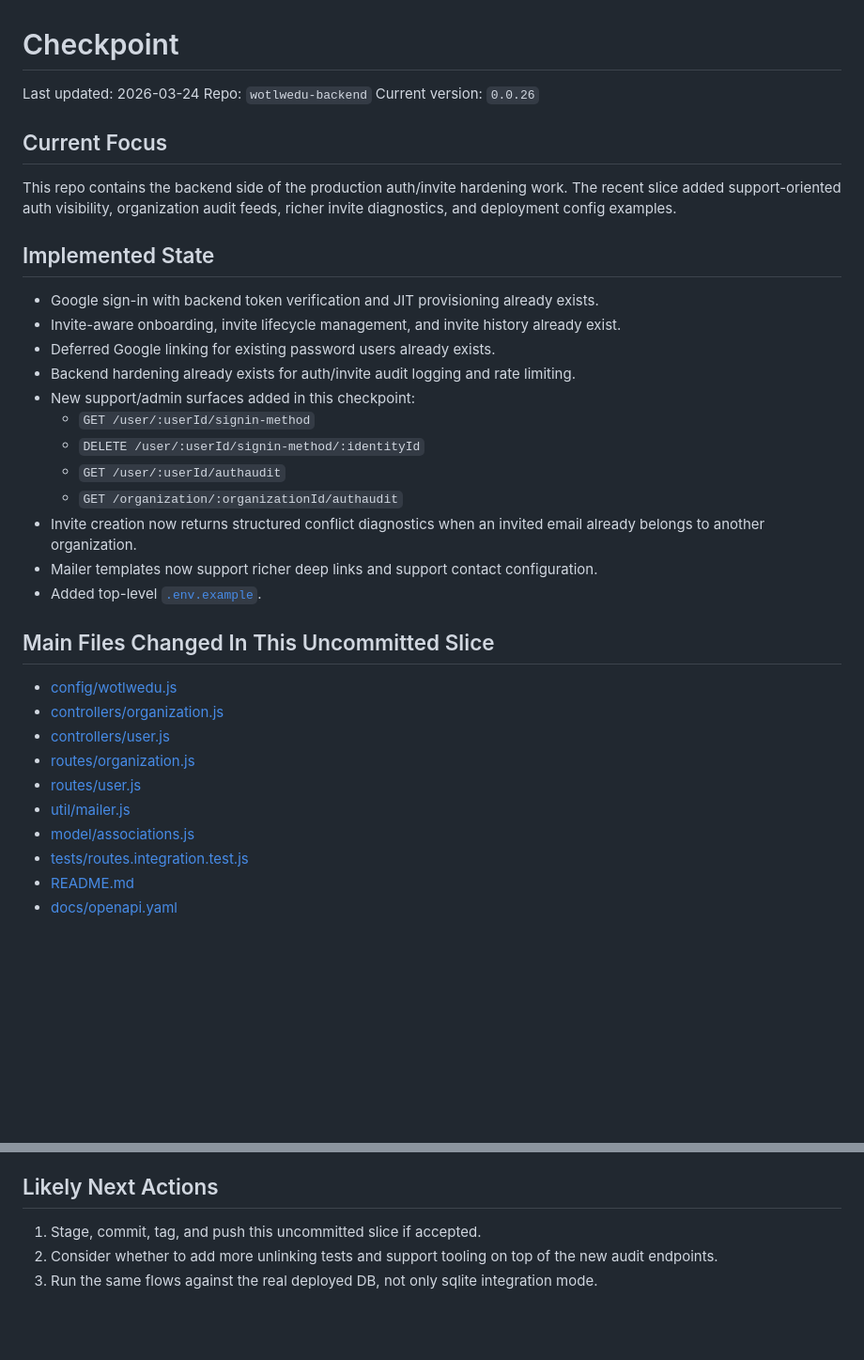
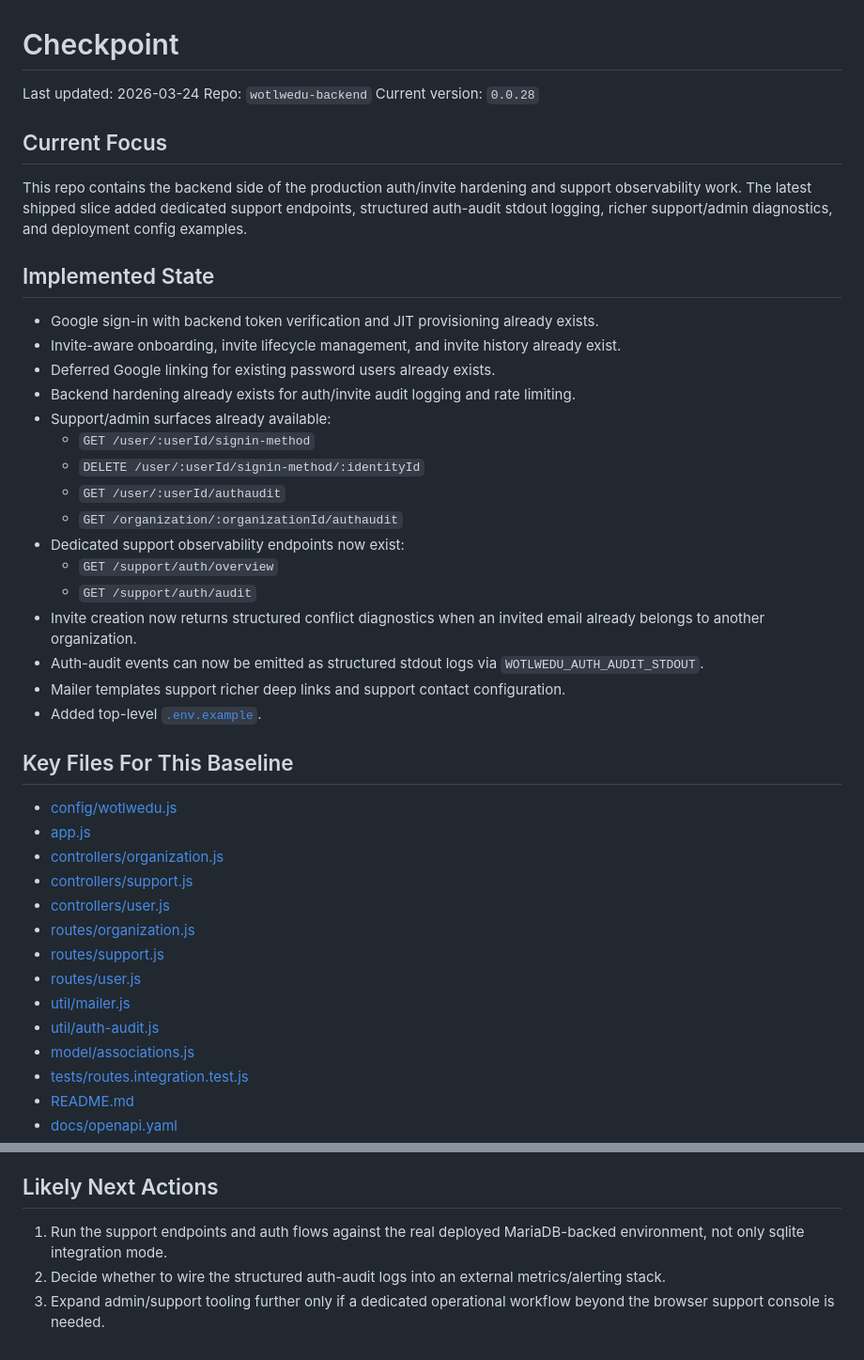
Before and after one commit to ravelox/wotlwedu-backend, a Markdown page: CHECKPOINT.md, 2 parts joined by grey strips. Shown at 94% size. Rendered like a GitHub page; blank space fills up the shorter version.

Commit message:
Update checkpoint context

```diff
--- a/CHECKPOINT.md
+++ b/CHECKPOINT.md
@@ -2,11 +2,11 @@
 
 Last updated: 2026-03-24
 Repo: `wotlwedu-backend`
-Current version: `0.0.26`
+Current version: `0.0.28`
 
 ## Current Focus
 
-This repo contains the backend side of the production auth/invite hardening work. The recent slice added support-oriented auth visibility, organization audit feeds, richer invite diagnostics, and deployment config examples.
+This repo contains the backend side of the production auth/invite hardening and support observability work. The latest shipped slice added dedicated support endpoints, structured auth-audit stdout logging, richer support/admin diagnostics, and deployment config examples.
 
 ## Implemented State
 
@@ -14,23 +14,31 @@ This repo contains the backend side of the production auth/invite hardening work
 - Invite-aware onboarding, invite lifecycle management, and invite history already exist.
 - Deferred Google linking for existing password users already exists.
 - Backend hardening already exists for auth/invite audit logging and rate limiting.
-- New support/admin surfaces added in this checkpoint:
+- Support/admin surfaces already available:
   - `GET /user/:userId/signin-method`
   - `DELETE /user/:userId/signin-method/:identityId`
   - `GET /user/:userId/authaudit`
   - `GET /organization/:organizationId/authaudit`
+- Dedicated support observability endpoints now exist:
+  - `GET /support/auth/overview`
+  - `GET /support/auth/audit`
 - Invite creation now returns structured conflict diagnostics when an invited email already belongs to another organization.
-- Mailer templates now support richer deep links and support contact configuration.
+- Auth-audit events can now be emitted as structured stdout logs via `WOTLWEDU_AUTH_AUDIT_STDOUT`.
+- Mailer templates support richer deep links and support contact configuration.
 - Added top-level [`.env.example`](/Users/dkelly/Projects/wotlwedu/wotlwedu-backend/.env.example).
 
-## Main Files Changed In This Uncommitted Slice
+## Key Files For This Baseline
 
 - [config/wotlwedu.js](/Users/dkelly/Projects/wotlwedu/wotlwedu-backend/config/wotlwedu.js)
+- [app.js](/Users/dkelly/Projects/wotlwedu/wotlwedu-backend/app.js)
 - [controllers/organization.js](/Users/dkelly/Projects/wotlwedu/wotlwedu-backend/controllers/organization.js)
+- [controllers/support.js](/Users/dkelly/Projects/wotlwedu/wotlwedu-backend/controllers/support.js)
 - [controllers/user.js](/Users/dkelly/Projects/wotlwedu/wotlwedu-backend/controllers/user.js)
 - [routes/organization.js](/Users/dkelly/Projects/wotlwedu/wotlwedu-backend/routes/organization.js)
+- [routes/support.js](/Users/dkelly/Projects/wotlwedu/wotlwedu-backend/routes/support.js)
 - [routes/user.js](/Users/dkelly/Projects/wotlwedu/wotlwedu-backend/routes/user.js)
 - [util/mailer.js](/Users/dkelly/Projects/wotlwedu/wotlwedu-backend/util/mailer.js)
+- [util/auth-audit.js](/Users/dkelly/Projects/wotlwedu/wotlwedu-backend/util/auth-audit.js)
 - [model/associations.js](/Users/dkelly/Projects/wotlwedu/wotlwedu-backend/model/associations.js)
 - [tests/routes.integration.test.js](/Users/dkelly/Projects/wotlwedu/wotlwedu-backend/tests/routes.integration.test.js)
 - [README.md](/Users/dkelly/Projects/wotlwedu/wotlwedu-backend/README.md)
@@ -60,6 +68,6 @@ node tests/run-tests.js
 
 ## Likely Next Actions
 
-1. Stage, commit, tag, and push this uncommitted slice if accepted.
-2. Consider whether to add more unlinking tests and support tooling on top of the new audit endpoints.
-3. Run the same flows against the real deployed DB, not only sqlite integration mode.
+1. Run the support endpoints and auth flows against the real deployed MariaDB-backed environment, not only sqlite integration mode.
+2. Decide whether to wire the structured auth-audit logs into an external metrics/alerting stack.
+3. Expand admin/support tooling further only if a dedicated operational workflow beyond the browser support console is needed.
```
